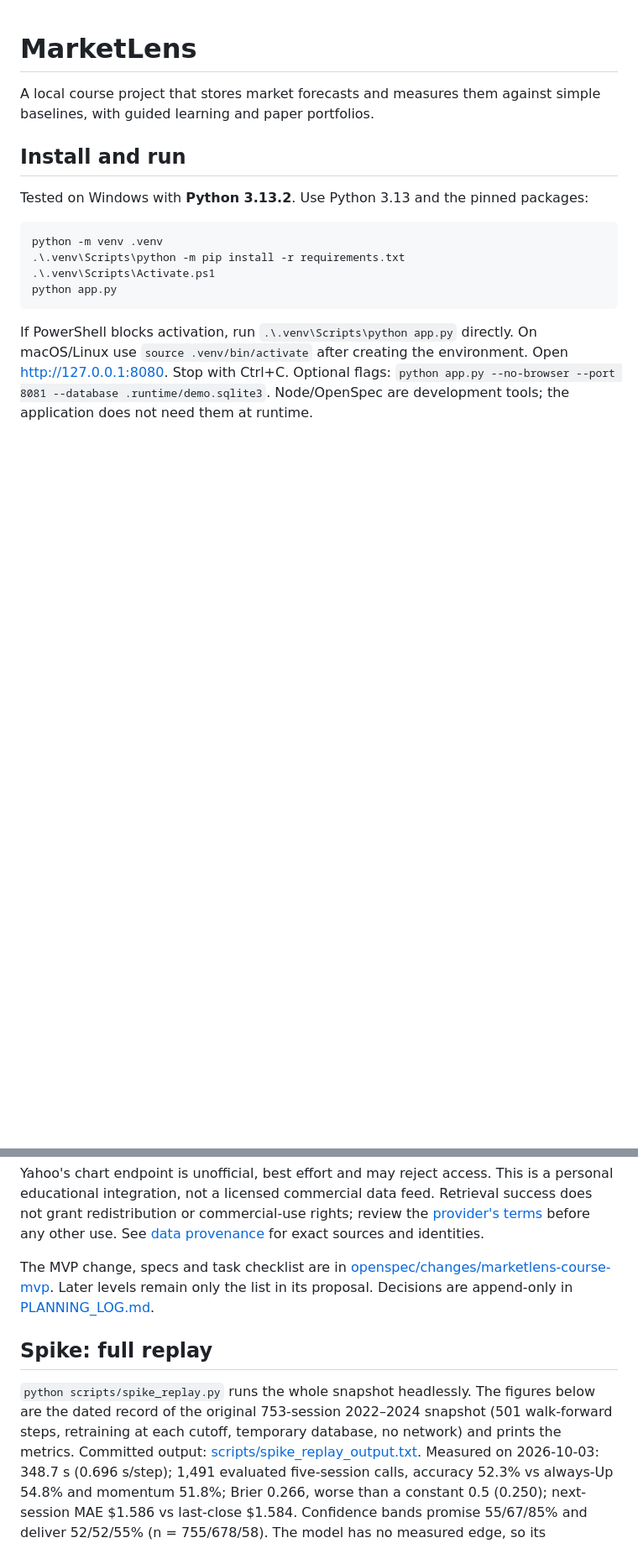
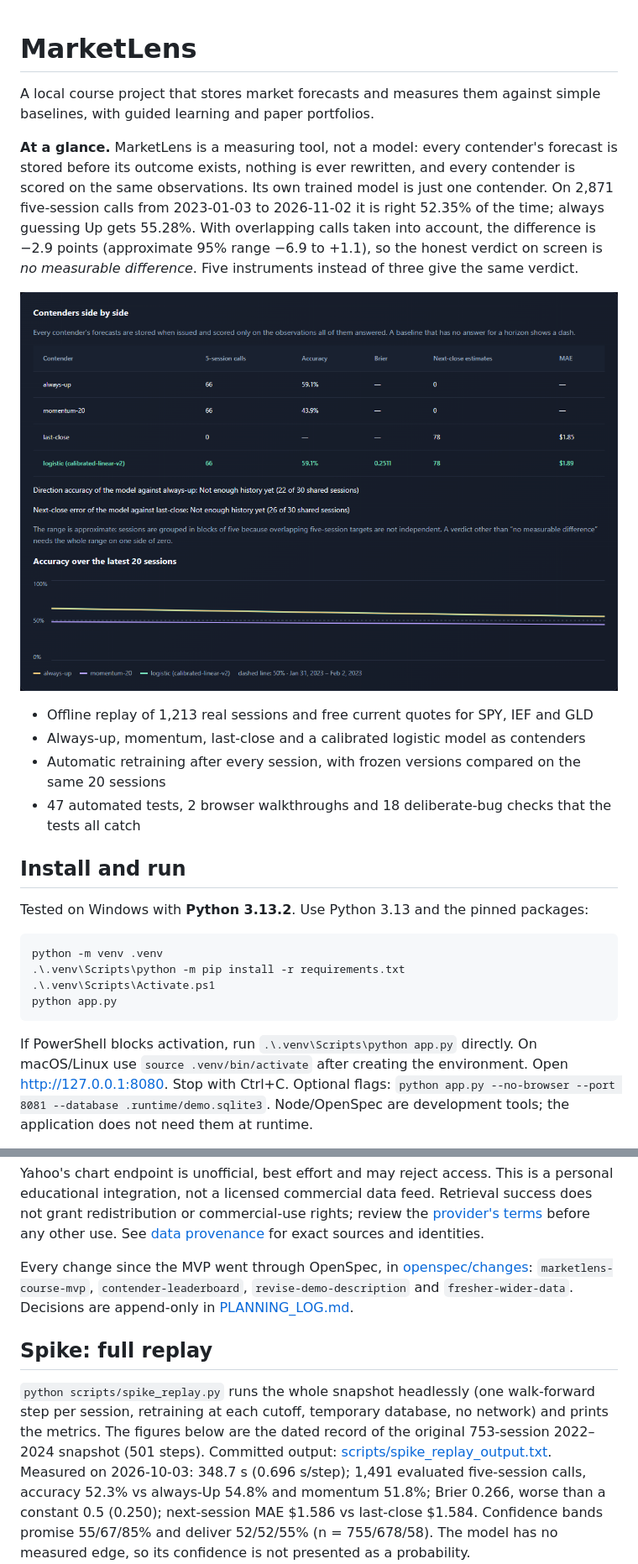
Before and after one commit to esst-prog2/MarketLens, a Markdown page: README.md, 2 parts joined by grey strips. Shown at 84% size. Rendered like a GitHub page; pictures changed too: docs/model-history-contenders.png (added); blank space fills up the shorter version.

```diff
--- a/README.md
+++ b/README.md
@@ -1,6 +1,21 @@
 # MarketLens
 A local course project that stores market forecasts and measures them against simple
 baselines, with guided learning and paper portfolios.
+
+**At a glance.** MarketLens is a measuring tool, not a model: every contender's forecast
+is stored before its outcome exists, nothing is ever rewritten, and every contender is
+scored on the same observations. Its own trained model is just one contender. On
+2,871 five-session calls from 2023-01-03 to 2026-11-02 it is right 52.35% of the time;
+always guessing Up gets 55.28%. With overlapping calls taken into account, the difference
+is −2.9 points (approximate 95% range −6.9 to +1.1), so the honest verdict on screen is
+*no measurable difference*. Five instruments instead of three give the same verdict.
+
+![Model history: contenders side by side after 26 replay sessions](docs/model-history-contenders.png)
+
+- Offline replay of 1,213 real sessions and free current quotes for SPY, IEF and GLD
+- Always-up, momentum, last-close and a calibrated logistic model as contenders
+- Automatic retraining after every session, with frozen versions compared on the same 20 sessions
+- 47 automated tests, 2 browser walkthroughs and 18 deliberate-bug checks that the tests all catch
 
 ## Install and run
 
@@ -140,16 +161,16 @@ success does not grant redistribution or commercial-use rights; review the
 [provider's terms](https://legal.yahoo.com/us/en/yahoo/terms/otos/index.html) before
 any other use. See [data provenance](data/README.md) for exact sources and identities.
 
-The MVP change, specs and task checklist are in
-[openspec/changes/marketlens-course-mvp](openspec/changes/marketlens-course-mvp/).
-Later levels remain only the list in its proposal. Decisions are append-only in
-[PLANNING_LOG.md](PLANNING_LOG.md).
+Every change since the MVP went through OpenSpec, in [openspec/changes](openspec/changes/):
+`marketlens-course-mvp`, `contender-leaderboard`, `revise-demo-description` and
+`fresher-wider-data`. Decisions are append-only in [PLANNING_LOG.md](PLANNING_LOG.md).
+
 ## Spike: full replay
 
-`python scripts/spike_replay.py` runs the whole snapshot headlessly. The figures below are the
-dated record of the original 753-session 2022–2024 snapshot
-(501 walk-forward steps, retraining at each cutoff, temporary database, no network)
-and prints the metrics. Committed output: [scripts/spike_replay_output.txt](scripts/spike_replay_output.txt).
+`python scripts/spike_replay.py` runs the whole snapshot headlessly (one walk-forward
+step per session, retraining at each cutoff, temporary database, no network) and prints
+the metrics. The figures below are the dated record of the original 753-session
+2022–2024 snapshot (501 steps). Committed output: [scripts/spike_replay_output.txt](scripts/spike_replay_output.txt).
 Measured on 2026-10-03: 348.7 s (0.696 s/step); 1,491 evaluated five-session calls,
 accuracy 52.3% vs always-Up 54.8% and momentum 51.8%; Brier 0.266, worse than a
 constant 0.5 (0.250); next-session MAE $1.586 vs last-close $1.584. Confidence bands
```
Also changed, not shown: other parts of README.md (+12 -5 lines), PLANNING_LOG.md (+3 -0 lines), 4 other files.
